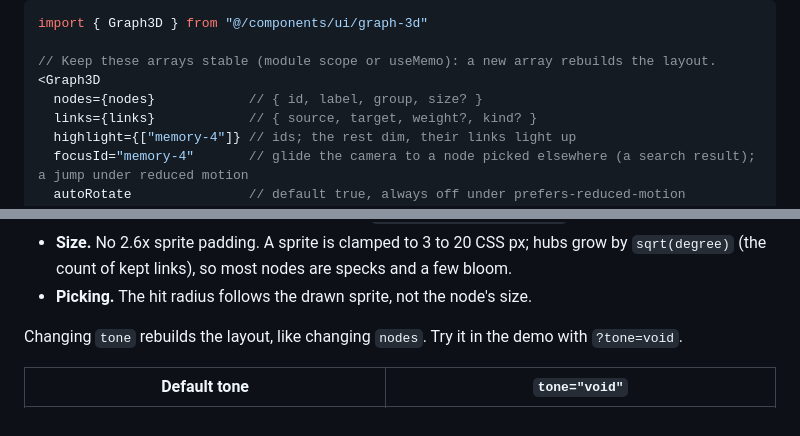
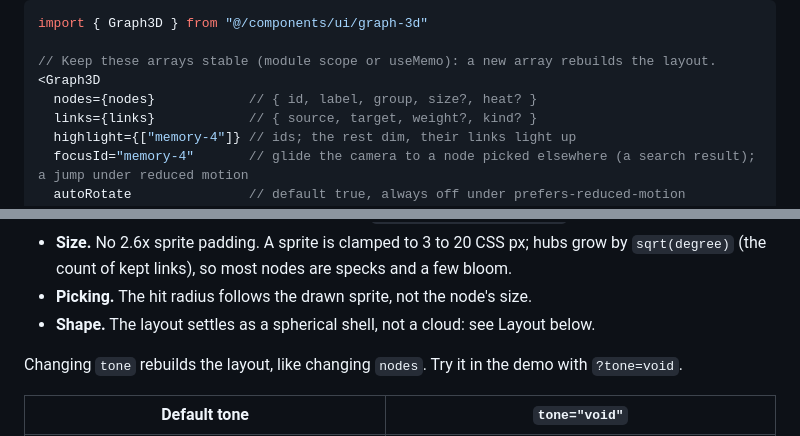
Before and after one commit to deanjstone/design-system, a Markdown page: docs/graph-3d/README.md, 2 parts joined by grey strips. Drawn GitHub-style.

```diff
--- a/docs/graph-3d/README.md
+++ b/docs/graph-3d/README.md
@@ -13,7 +13,7 @@ import { Graph3D } from "@/components/ui/graph-3d"
 
 // Keep these arrays stable (module scope or useMemo): a new array rebuilds the layout.
 <Graph3D
-  nodes={nodes}            // { id, label, group, size? }
+  nodes={nodes}            // { id, label, group, size?, heat? }
   links={links}            // { source, target, weight?, kind? }
   highlight={["memory-4"]} // ids; the rest dim, their links light up
   focusId="memory-4"       // glide the camera to a node picked elsewhere (a search result); a jump under reduced motion
@@ -45,6 +45,7 @@ alike:
 - **Size.** No 2.6x sprite padding. A sprite is clamped to 3 to 20 CSS px; hubs grow by
   `sqrt(degree)` (the count of kept links), so most nodes are specks and a few bloom.
 - **Picking.** The hit radius follows the drawn sprite, not the node's size.
+- **Shape.** The layout settles as a spherical shell, not a cloud: see Layout below.
 
 Changing `tone` rebuilds the layout, like changing `nodes`. Try it in the demo with
 `?tone=void`.
```
Also changed, not shown: other parts of docs/graph-3d/README.md (+36 -1 lines), docs/assets/graph-3d-heat-shell-after-void-dark.png (added), docs/assets/graph-3d-heat-shell-before-void-dark.png (added), 9 other files.
